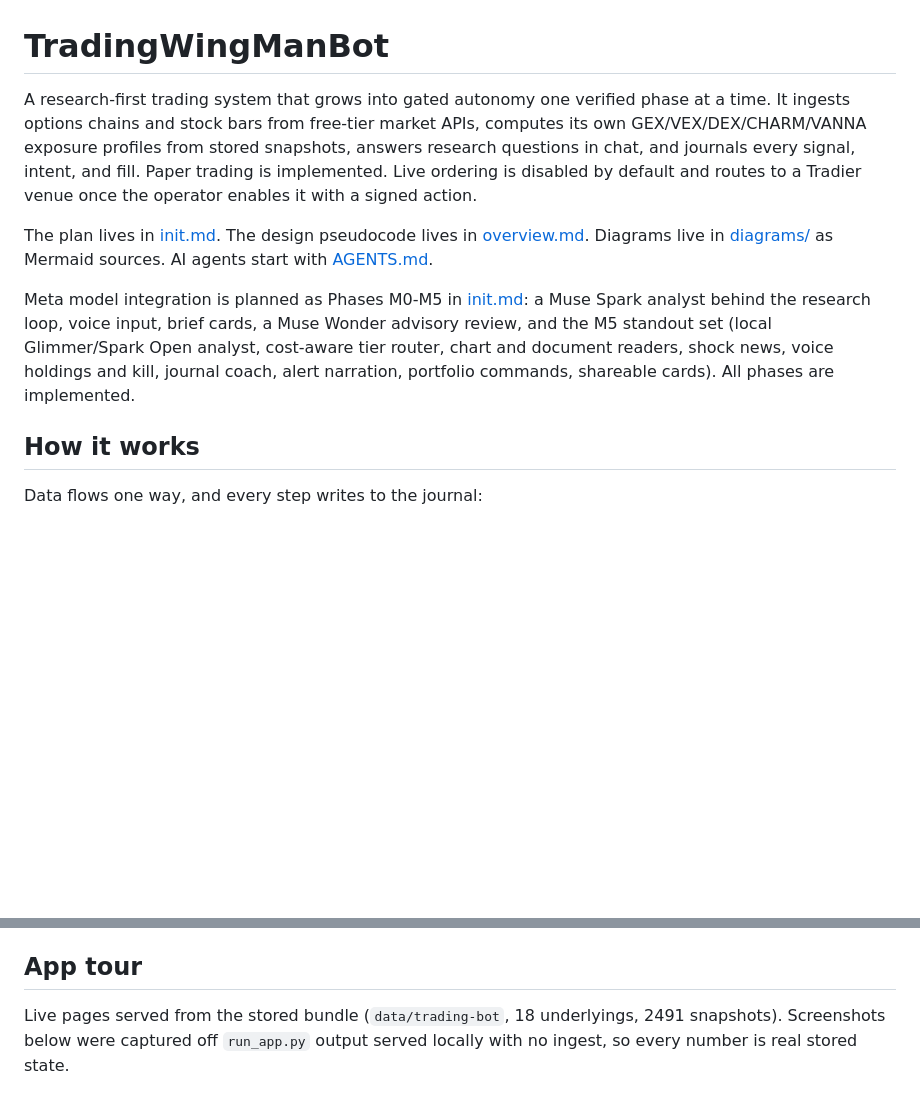
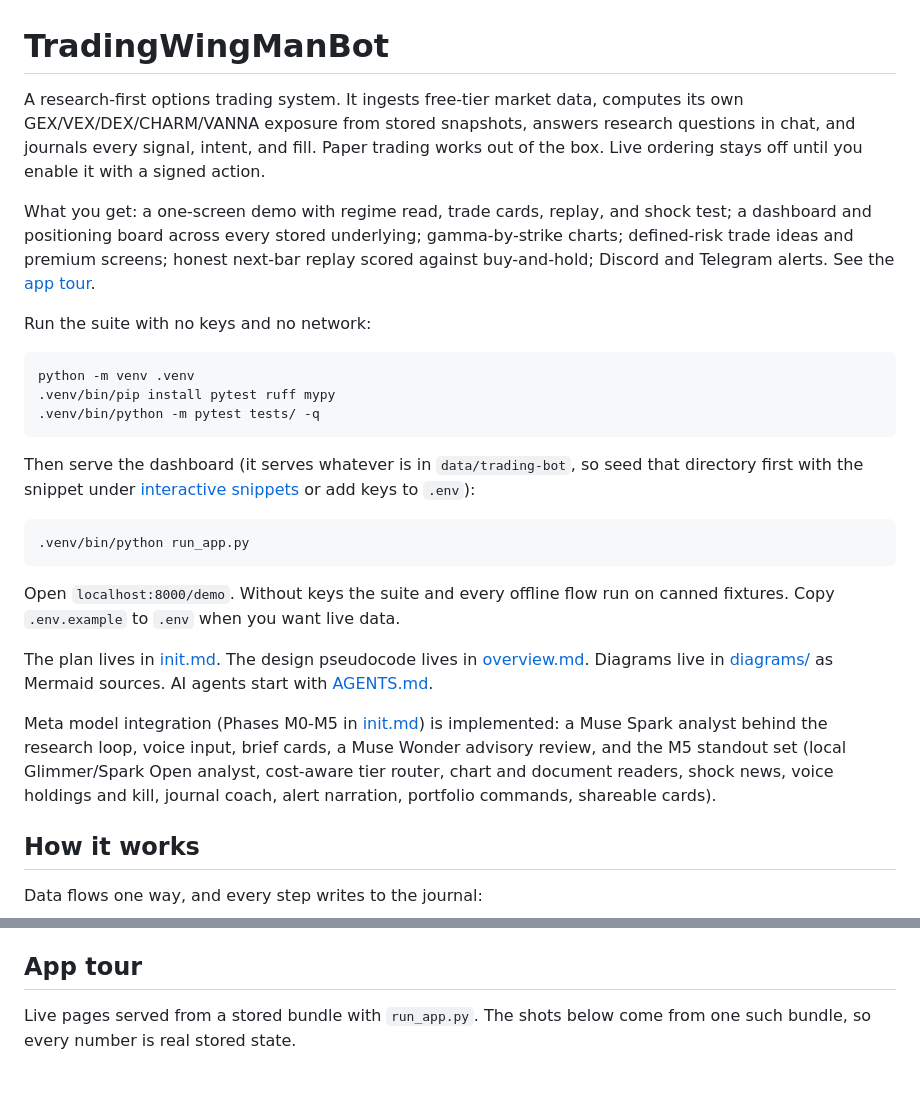
Before and after one commit to oherna25/trading_bot_project, a Markdown page: README.md, 2 parts joined by grey strips. Drawn GitHub-style; blank space fills up the shorter version.

Commit message:
docs: README reads as the product page
Hero with value prop, feature list, and no-key quickstart up top;
tour screenshots kept; volatile bundle counts softened.

````diff
--- a/README.md
+++ b/README.md
@@ -1,10 +1,28 @@
 # TradingWingManBot
 
-A research-first trading system that grows into gated autonomy one verified phase at a time. It ingests options chains and stock bars from free-tier market APIs, computes its own GEX/VEX/DEX/CHARM/VANNA exposure profiles from stored snapshots, answers research questions in chat, and journals every signal, intent, and fill. Paper trading is implemented. Live ordering is disabled by default and routes to a Tradier venue once the operator enables it with a signed action.
+A research-first options trading system. It ingests free-tier market data, computes its own GEX/VEX/DEX/CHARM/VANNA exposure from stored snapshots, answers research questions in chat, and journals every signal, intent, and fill. Paper trading works out of the box. Live ordering stays off until you enable it with a signed action.
+
+What you get: a one-screen demo with regime read, trade cards, replay, and shock test; a dashboard and positioning board across every stored underlying; gamma-by-strike charts; defined-risk trade ideas and premium screens; honest next-bar replay scored against buy-and-hold; Discord and Telegram alerts. See the [app tour](#app-tour).
+
+Run the suite with no keys and no network:
+
+```bash
+python -m venv .venv
+.venv/bin/pip install pytest ruff mypy
+.venv/bin/python -m pytest tests/ -q
+```
+
+Then serve the dashboard (it serves whatever is in `data/trading-bot`, so seed that directory first with the snippet under [interactive snippets](#interactive-snippets) or add keys to `.env`):
+
+```bash
+.venv/bin/python run_app.py
+```
+
+Open `localhost:8000/demo`. Without keys the suite and every offline flow run on canned fixtures. Copy `.env.example` to `.env` when you want live data.
 
 The plan lives in [init.md](init.md). The design pseudocode lives in [overview.md](overview.md). Diagrams live in [diagrams/](diagrams/) as Mermaid sources. AI agents start with [AGENTS.md](AGENTS.md).
 
-Meta model integration is planned as Phases M0-M5 in [init.md](init.md): a Muse Spark analyst behind the research loop, voice input, brief cards, a Muse Wonder advisory review, and the M5 standout set (local Glimmer/Spark Open analyst, cost-aware tier router, chart and document readers, shock news, voice holdings and kill, journal coach, alert narration, portfolio commands, shareable cards). All phases are implemented.
+Meta model integration (Phases M0-M5 in [init.md](init.md)) is implemented: a Muse Spark analyst behind the research loop, voice input, brief cards, a Muse Wonder advisory review, and the M5 standout set (local Glimmer/Spark Open analyst, cost-aware tier router, chart and document readers, shock news, voice holdings and kill, journal coach, alert narration, portfolio commands, shareable cards).
 
 ## How it works
 
@@ -132,7 +150,7 @@ The bot reads `.env` from the working directory automatically; real environment
 
 ## App tour
 
-Live pages served from the stored bundle (`data/trading-bot`, 18 underlyings, 2491 snapshots). Screenshots below were captured off `run_app.py` output served locally with no ingest, so every number is real stored state.
+Live pages served from a stored bundle with `run_app.py`. The shots below come from one such bundle, so every number is real stored state.
 
 ![Demo page: regime read, top trade card, wheel screen, replay vs buy-and-hold, shock buttons](docs/screenshots/demo.png)
 *`/demo` — one-screen summary. Regime read with walls and flip, the top trade card with a one-click paper-trade button, wheel screen, replay P&L against the SPY buy-and-hold benchmark, and shock-test shortcuts.*
````
